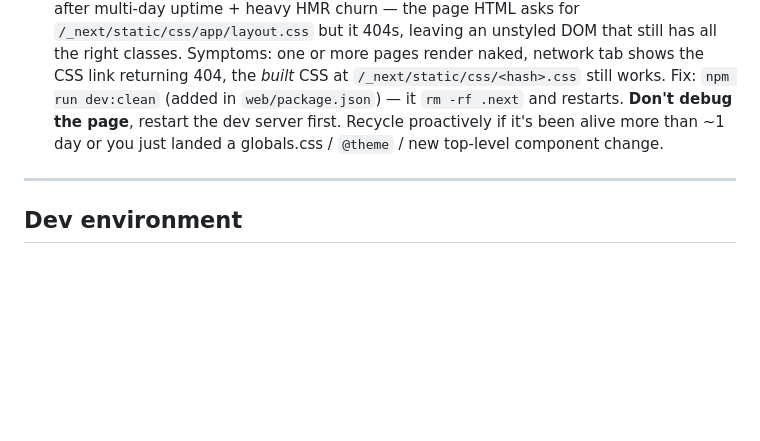
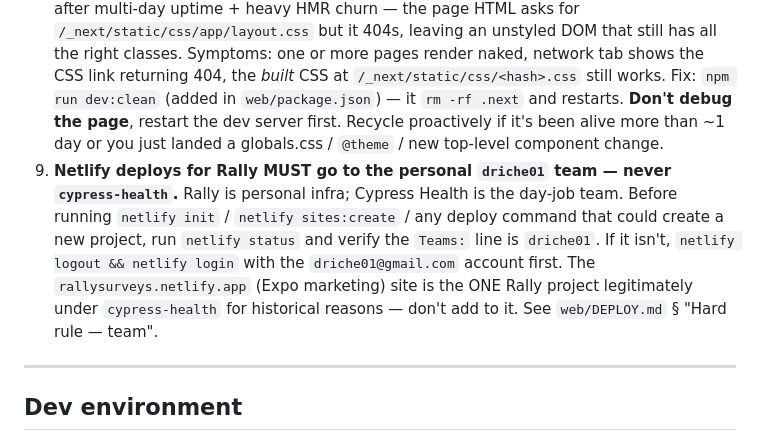
Before and after one commit to driche01/rally, a Markdown page: HANDOFF.md, the part around the change. GitHub-like rendering; blank space fills up the shorter version.

```diff
--- a/HANDOFF.md
+++ b/HANDOFF.md
@@ -130,6 +130,7 @@ From `CLAUDE.md`:
 6. **Don't touch `/mobile` or `/expo`.** The Expo app is paused.
 7. **Don't run `supabase db reset` or anything that re-baselines.** Live DB has user data.
 8. **Stale `next dev` → unstyled pages.** Next 15 + Tailwind v4 dev-mode CSS chunking drifts after multi-day uptime + heavy HMR churn — the page HTML asks for `/_next/static/css/app/layout.css` but it 404s, leaving an unstyled DOM that still has all the right classes. Symptoms: one or more pages render naked, network tab shows the CSS link returning 404, the *built* CSS at `/_next/static/css/<hash>.css` still works. Fix: `npm run dev:clean` (added in `web/package.json`) — it `rm -rf .next` and restarts. **Don't debug the page**, restart the dev server first. Recycle proactively if it's been alive more than ~1 day or you just landed a globals.css / `@theme` / new top-level component change.
+9. **Netlify deploys for Rally MUST go to the personal `driche01` team — never `cypress-health`.** Rally is personal infra; Cypress Health is the day-job team. Before running `netlify init` / `netlify sites:create` / any deploy command that could create a new project, run `netlify status` and verify the `Teams:` line is `driche01`. If it isn't, `netlify logout && netlify login` with the `driche01@gmail.com` account first. The `rallysurveys.netlify.app` (Expo marketing) site is the ONE Rally project legitimately under `cypress-health` for historical reasons — don't add to it. See `web/DEPLOY.md` § "Hard rule — team".
 
 ---
 
```
Also changed, not shown: CLAUDE.md (+1 -0 lines), web/DEPLOY.md (+42 -15 lines).
